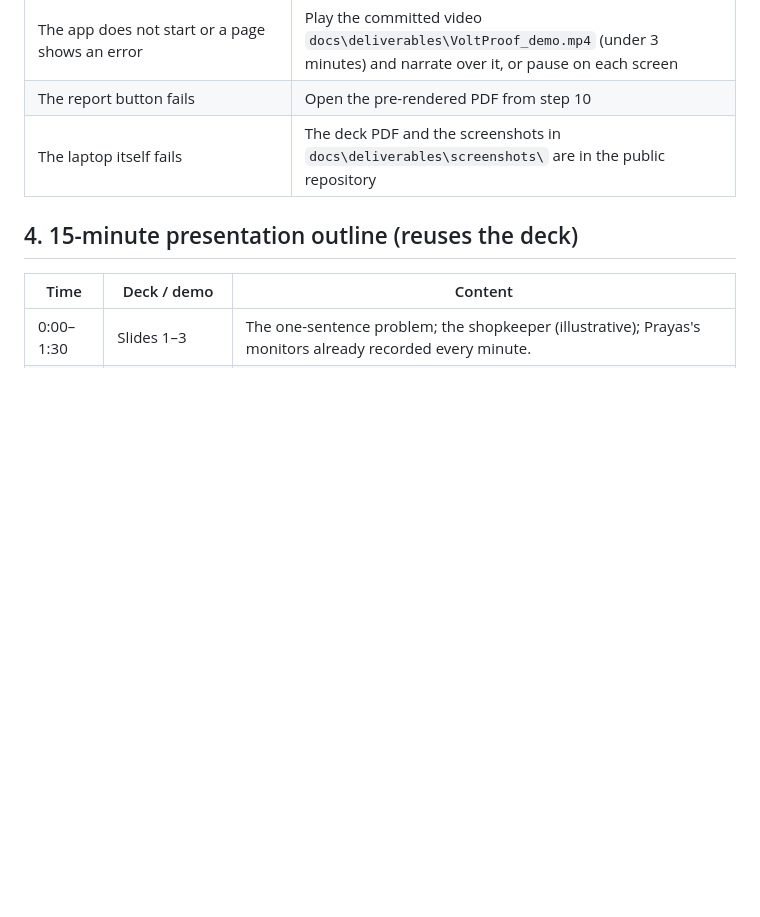
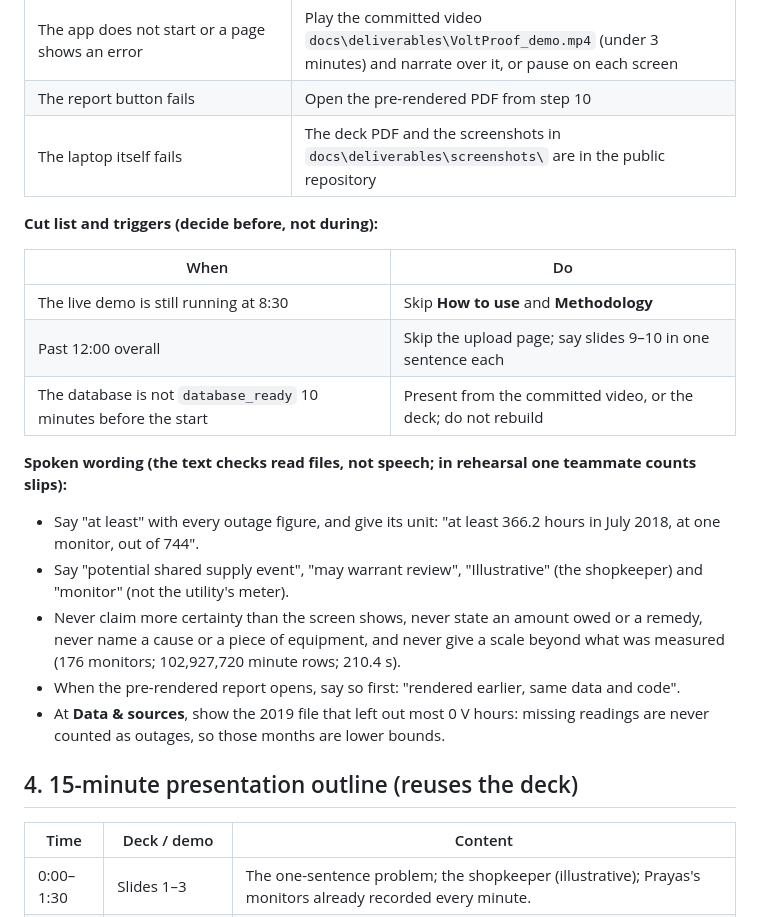
Before and after one commit to stredevirad/voltproof-exathon-2026, a Markdown page: docs/deliverables/LIVE_DEMO_RUNBOOK.md, the part around the change. Drawn GitHub-style; blank space fills up the shorter version.

Commit message:
Live demo: a cut list, a spoken-wording card, and the "126" follow-up (final council)
From the final-merge council ("what should the team rehearse for the live demo and Q&A?"), text only:
- LIVE_DEMO_RUNBOOK: a cut list decided in advance (demo still running at 8:30 -> skip How to use and Methodology;
  past 12:00 -> skip the upload page, slides 9-10 in one sentence each; database not ready 10 minutes before ->
  the video or the deck, no rebuild) and a spoken-wording card (at least + units, the allowed phrases, no more
  certainty than the screen, no amount owed, no cause, no scale beyond what was measured, "rendered earlier",
  the 2019 lower-bound example).
- JUDGE_QA #8: the follow-up "So the other 126 show nothing?" (no: the test cannot tell them apart from chance;
  coincidence is not cause).

Unit 54 pass; fast gate GO.

Co-Authored-By: Claude Opus 5.5 <noreply@anthropic.com>

```diff
--- a/docs/deliverables/LIVE_DEMO_RUNBOOK.md
+++ b/docs/deliverables/LIVE_DEMO_RUNBOOK.md
@@ -53,6 +53,25 @@ After any rebuild, run step 5 again.
 | The report button fails | Open the pre-rendered PDF from step 10 |
 | The laptop itself fails | The deck PDF and the screenshots in `docs\deliverables\screenshots\` are in the public repository |
 
+**Cut list and triggers (decide before, not during):**
+
+| When | Do |
+|---|---|
+| The live demo is still running at 8:30 | Skip **How to use** and **Methodology** |
+| Past 12:00 overall | Skip the upload page; say slides 9–10 in one sentence each |
+| The database is not `database_ready` 10 minutes before the start | Present from the committed video, or the deck; do not rebuild |
+
+**Spoken wording (the text checks read files, not speech; in rehearsal one teammate counts slips):**
+- Say "at least" with every outage figure, and give its unit: "at least 366.2 hours in July 2018, at one monitor,
+  out of 744".
+- Say "potential shared supply event", "may warrant review", "Illustrative" (the shopkeeper) and "monitor" (not the
+  utility's meter).
+- Never claim more certainty than the screen shows, never state an amount owed or a remedy, never name a cause or a
+  piece of equipment, and never give a scale beyond what was measured (176 monitors; 102,927,720 minute rows; 210.4 s).
+- When the pre-rendered report opens, say so first: "rendered earlier, same data and code".
+- At **Data & sources**, show the 2019 file that left out most 0 V hours: missing readings are never counted as
+  outages, so those months are lower bounds.
+
 ## 4. 15-minute presentation outline (reuses the deck)
 
 | Time | Deck / demo | Content |
```
Also changed, not shown: docs/JUDGE_QA.md (+3 -0 lines).
